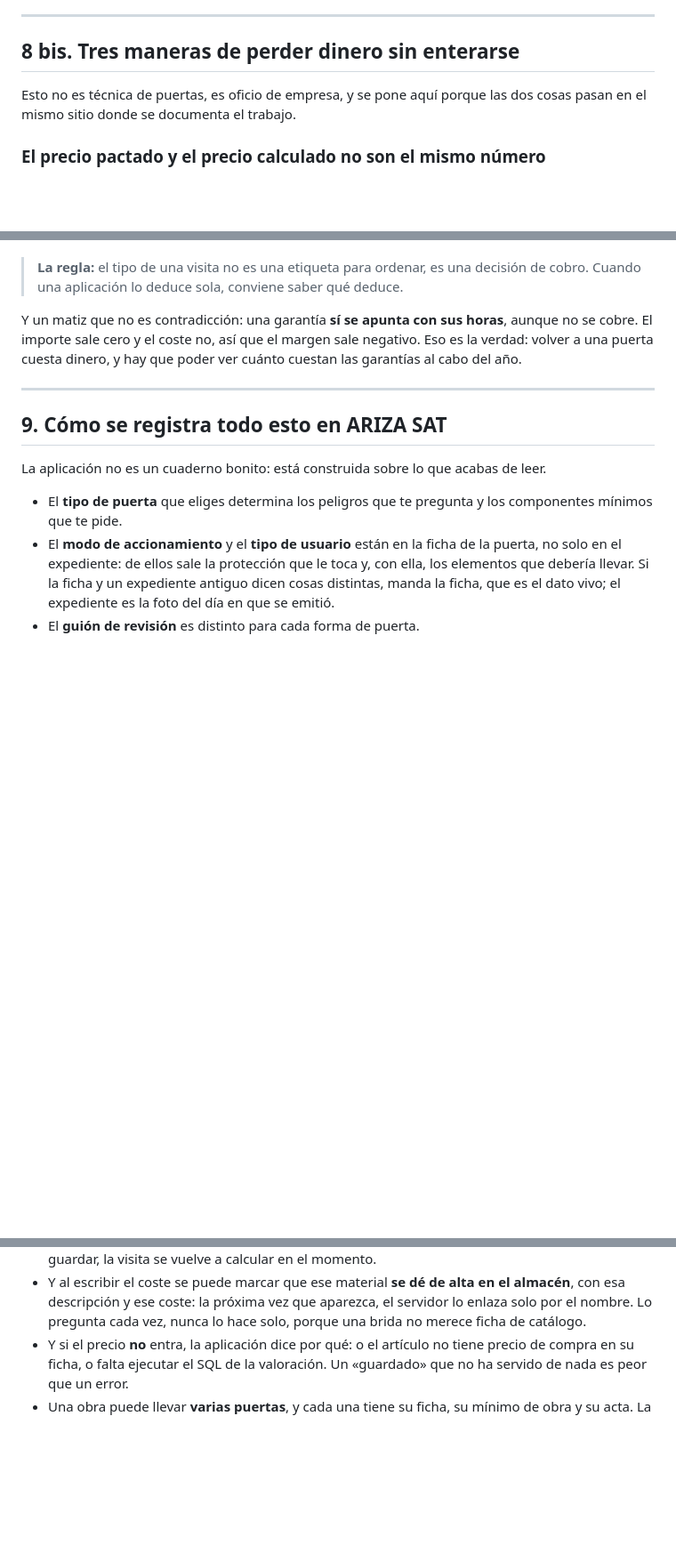
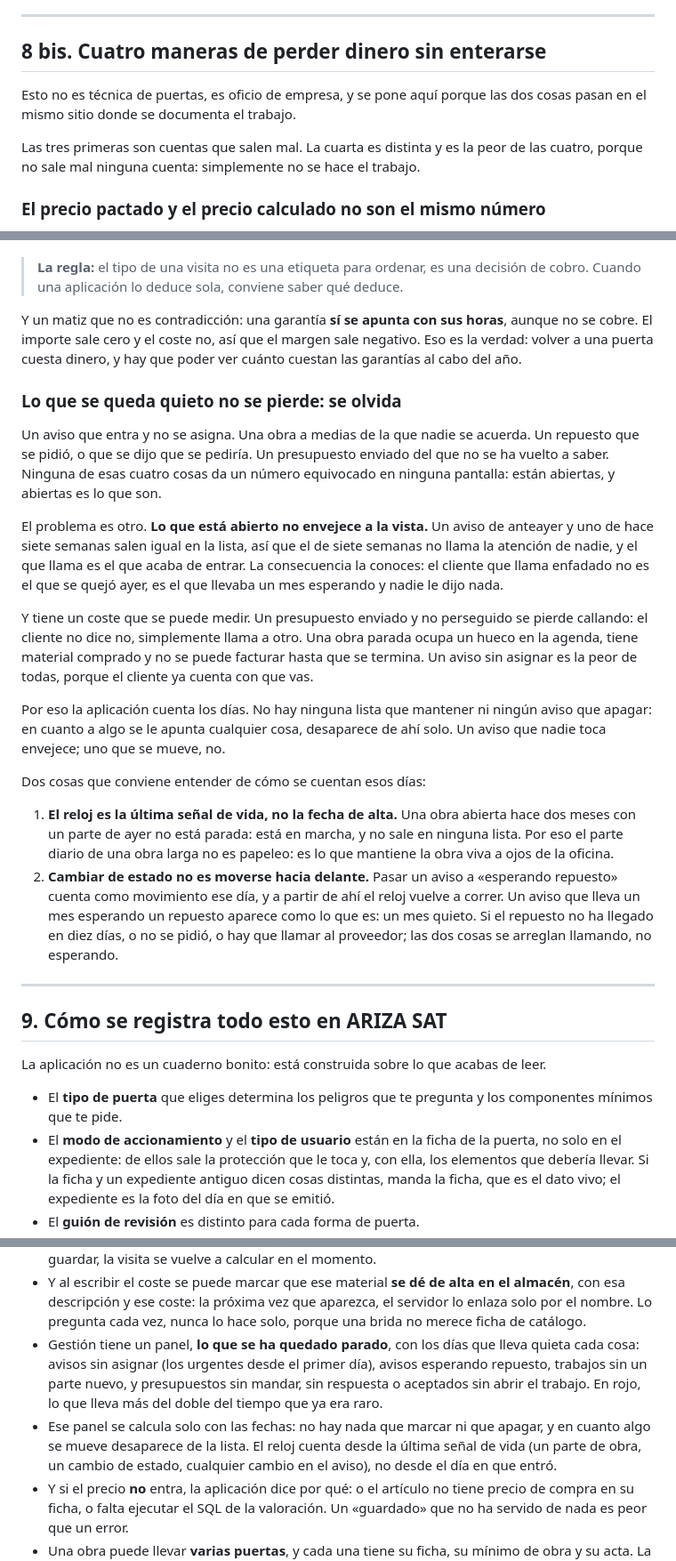
Before and after one commit to lascumbreselpuerto/ariza, a Markdown page: manuales/formacion.md, 3 parts joined by grey strips. Shown at 89% size. GitHub-like rendering; blank space fills up the shorter version.

```diff
--- a/manuales/formacion.md
+++ b/manuales/formacion.md
@@ -460,10 +460,14 @@ Los que más veces se ven, por orden de gravedad:
 
 ---
 
-## 8 bis. Tres maneras de perder dinero sin enterarse
+## 8 bis. Cuatro maneras de perder dinero sin enterarse
 
 Esto no es técnica de puertas, es oficio de empresa, y se pone aquí porque las
 dos cosas pasan en el mismo sitio donde se documenta el trabajo.
+
+Las tres primeras son cuentas que salen mal. La cuarta es distinta y es la peor
+de las cuatro, porque no sale mal ninguna cuenta: simplemente no se hace el
+trabajo.
 
 ### El precio pactado y el precio calculado no son el mismo número
 
@@ -553,6 +557,42 @@ aunque no se cobre. El importe sale cero y el coste no, así que el margen sale
 negativo. Eso es la verdad: volver a una puerta cuesta dinero, y hay que poder
 ver cuánto cuestan las garantías al cabo del año.
 
+### Lo que se queda quieto no se pierde: se olvida
+
+Un aviso que entra y no se asigna. Una obra a medias de la que nadie se acuerda.
+Un repuesto que se pidió, o que se dijo que se pediría. Un presupuesto enviado
+del que no se ha vuelto a saber. Ninguna de esas cuatro cosas da un número
+equivocado en ninguna pantalla: están abiertas, y abiertas es lo que son.
+
+El problema es otro. **Lo que está abierto no envejece a la vista.** Un aviso de
+anteayer y uno de hace siete semanas salen igual en la lista, así que el de
+siete semanas no llama la atención de nadie, y el que llama es el que acaba de
+entrar. La consecuencia la conoces: el cliente que llama enfadado no es el que
+se quejó ayer, es el que llevaba un mes esperando y nadie le dijo nada.
+
+Y tiene un coste que se puede medir. Un presupuesto enviado y no perseguido se
+pierde callando: el cliente no dice no, simplemente llama a otro. Una obra
+parada ocupa un hueco en la agenda, tiene material comprado y no se puede
+facturar hasta que se termina. Un aviso sin asignar es la peor de todas, porque
+el cliente ya cuenta con que vas.
+
+Por eso la aplicación cuenta los días. No hay ninguna lista que mantener ni
+ningún aviso que apagar: en cuanto a algo se le apunta cualquier cosa,
+desaparece de ahí solo. Un aviso que nadie toca envejece; uno que se mueve, no.
+
+Dos cosas que conviene entender de cómo se cuentan esos días:
+
+1. **El reloj es la última señal de vida, no la fecha de alta.** Una obra abierta
+   hace dos meses con un parte de ayer no está parada: está en marcha, y no sale
+   en ninguna lista. Por eso el parte diario de una obra larga no es papeleo: es
+   lo que mantiene la obra viva a ojos de la oficina.
+2. **Cambiar de estado no es moverse hacia delante.** Pasar un aviso a «esperando
+   repuesto» cuenta como movimiento ese día, y a partir de ahí el reloj vuelve a
+   correr. Un aviso que lleva un mes esperando un repuesto aparece como lo que
+   es: un mes quieto. Si el repuesto no ha llegado en diez días, o no se pidió,
+   o hay que llamar al proveedor; las dos cosas se arreglan llamando, no
+   esperando.
+
 ---
 
 ## 9. Cómo se registra todo esto en ARIZA SAT
@@ -578,6 +618,8 @@ La aplicación no es un cuaderno bonito: está construida sobre lo que acabas de
 - El material sin precio sale señalado en Gestión hasta que se remata, y además lleva su **letrero en la lista de pendiente de facturar**: se ve sin abrir la visita, que es como hay que verlo cuando se va a facturar.
 - Se remata de dos maneras: eligiendo el artículo del almacén, o escribiendo lo que costó. Al guardar, la visita se vuelve a calcular en el momento.
 - Y al escribir el coste se puede marcar que ese material **se dé de alta en el almacén**, con esa descripción y ese coste: la próxima vez que aparezca, el servidor lo enlaza solo por el nombre. Lo pregunta cada vez, nunca lo hace solo, porque una brida no merece ficha de catálogo.
+- Gestión tiene un panel, **lo que se ha quedado parado**, con los días que lleva quieta cada cosa: avisos sin asignar (los urgentes desde el primer día), avisos esperando repuesto, trabajos sin un parte nuevo, y presupuestos sin mandar, sin respuesta o aceptados sin abrir el trabajo. En rojo, lo que lleva más del doble del tiempo que ya era raro.
+- Ese panel se calcula solo con las fechas: no hay nada que marcar ni que apagar, y en cuanto algo se mueve desaparece de la lista. El reloj cuenta desde la última señal de vida (un parte de obra, un cambio de estado, cualquier cambio en el aviso), no desde el día en que entró.
 - Y si el precio **no** entra, la aplicación dice por qué: o el artículo no tiene precio de compra en su ficha, o falta ejecutar el SQL de la valoración. Un «guardado» que no ha servido de nada es peor que un error.
 - Una obra puede llevar **varias puertas**, y cada una tiene su ficha, su mínimo de obra y su acta. La obra no se cierra mientras le falte el mínimo a cualquiera de ellas, y el aviso dice el código de la que falta, no «la puerta» en general.
 - Una obra de **varios días** se declara a propósito, no se deduce: cada día deja su parte, sin firma ni cobro, y al cerrar las horas y los kilómetros salen de la suma de todos los partes. El material se apunta al día en que se gastó.
```
Also changed, not shown: other parts of manuales/formacion.md (+2 -2 lines), manuales/tecnico.md (+2 -2 lines).
